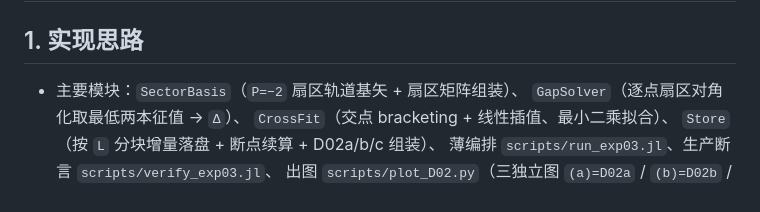
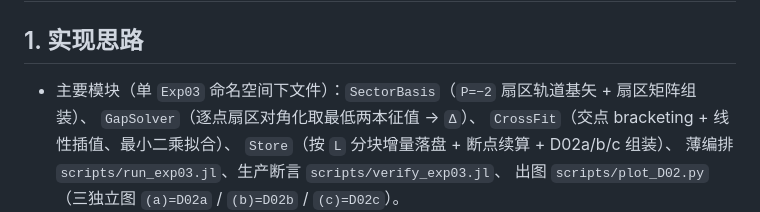
Before and after one commit to a18762608798-wq/variational_qc, a Markdown page: specs/exp03/plan.md, the part around the change. GitHub-like rendering.

Commit message:
exp03 plan措辞: 单命名空间文件

```diff
--- a/specs/exp03/plan.md
+++ b/specs/exp03/plan.md
@@ -2,7 +2,7 @@
 
 ## 1. 实现思路
 
-- 主要模块：`SectorBasis`（`P=−2` 扇区轨道基矢 + 扇区矩阵组装）、
+- 主要模块（单 `Exp03` 命名空间下文件）：`SectorBasis`（`P=−2` 扇区轨道基矢 + 扇区矩阵组装）、
   `GapSolver`（逐点扇区对角化取最低两本征值 → `Δ`）、
   `CrossFit`（交点 bracketing + 线性插值、最小二乘拟合）、
   `Store`（按 `L` 分块增量落盘 + 断点续算 + D02a/b/c 组装）、
```
